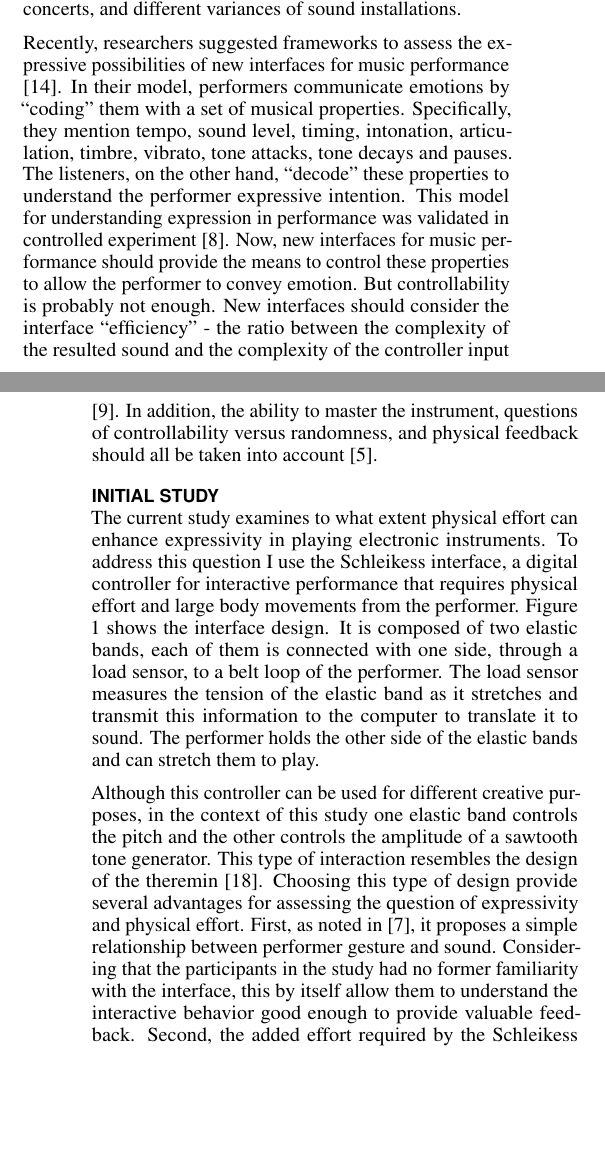
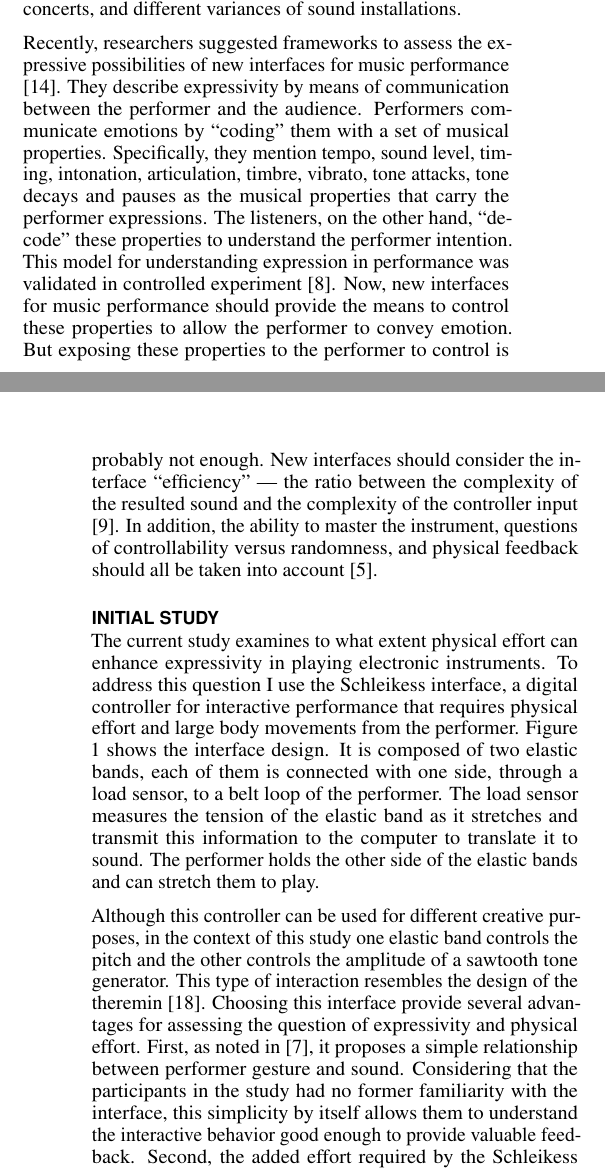
Before and after one commit to Nagasaki45/IDMT-final, a LaTeX document (paper/paper.tex): two parts of the columns of pages 1 and 2 of 4, joined at a grey line, cut so that both start at the same text, the shorter picture padded with empty space. Compiled offline with pdfLaTeX.

Commit message:
Paper: Several final text improvements

```diff
--- a/paper/paper.tex
+++ b/paper/paper.tex
@@ -22,7 +22,7 @@
 % so you remain anonymous.
 \def\plaintitle{Physical Effort and Expressivity in\\ Electronic Musical Instruments}
 \def\plainauthor{Tom Gurion}
-\def\plainkeywords{effort; expression; electronic music instruments}
+\def\plainkeywords{Effort; Expression; Electronic Music Instruments.}
 
 % llt: Define a global style for URLs, rather that the default one
 \makeatletter
@@ -131,13 +131,14 @@ Other researchers approach this issue by suggesting the re-education the audienc
 They support their arguments by examples from traditions that accepted the lack of visual cues in musical performances, like tape music concerts, and different variances of sound installations.
 
 Recently, researchers suggested frameworks to assess the expressive possibilities of new interfaces for music performance \cite{Poepel2005}.
-In their model, performers communicate emotions by ``coding'' them with a set of musical properties.
-Specifically, they mention tempo, sound level, timing, intonation, articulation, timbre, vibrato, tone attacks, tone decays and pauses.
-The listeners, on the other hand, ``decode'' these properties to understand the performer expressive intention.
+They describe expressivity by means of communication between the performer and the audience.
+Performers communicate emotions by ``coding'' them with a set of musical properties.
+Specifically, they mention tempo, sound level, timing, intonation, articulation, timbre, vibrato, tone attacks, tone decays and pauses as the musical properties that carry the performer expressions.
+The listeners, on the other hand, ``decode'' these properties to understand the performer intention.
 This model for understanding expression in performance was validated in controlled experiment \cite{Gabrielsson1996}.
 Now, new interfaces for music performance should provide the means to control these properties to allow the performer to convey emotion.
-But controllability is probably not enough.
-New interfaces should consider the interface ``efficiency'' - the ratio between the complexity of the resulted sound and the complexity of the controller input \cite{Jorda2004}.
+But exposing these properties to the performer to control is probably not enough.
+New interfaces should consider the interface ``efficiency'' --- the ratio between the complexity of the resulted sound and the complexity of the controller input \cite{Jorda2004}.
 In addition, the ability to master the instrument, questions of controllability versus randomness, and physical feedback should all be taken into account \cite{Dobrian2006}.
 
 \section{Initial study}
@@ -157,9 +158,9 @@ The performer holds the other side of the elastic bands and can stretch them to
 
 Although this controller can be used for different creative purposes, in the context of this study one elastic band controls the pitch and the other controls the amplitude of a sawtooth tone generator.
 This type of interaction resembles the design of the theremin \cite{Theremin1996}.
-Choosing this type of design provide several advantages for assessing the question of expressivity and physical effort.
+Choosing this interface provide several advantages for assessing the question of expressivity and physical effort.
 First, as noted in \cite{Fyans2010}, it proposes a simple relationship between performer gesture and sound.
-Considering that the participants in the study had no former familiarity with the interface, this by itself allow them to understand the interactive behavior good enough to provide valuable feedback.
+Considering that the participants in the study had no former familiarity with the interface, this simplicity by itself allows them to understand the interactive behavior good enough to provide valuable feedback.
 Second, the added effort required by the Schleikess doesn't complicate the understanding of the instrument but provide the opportunity to test the questions of physical effort and expressivity directly.
 
 \subsection{Methods}
```
Also changed, not shown: paper/paper.tex (22 more changed lines).
